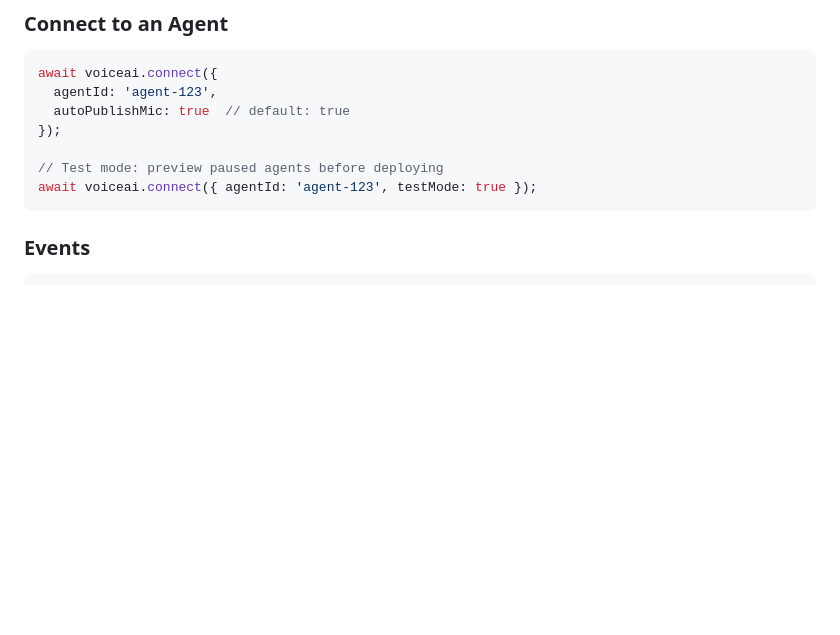
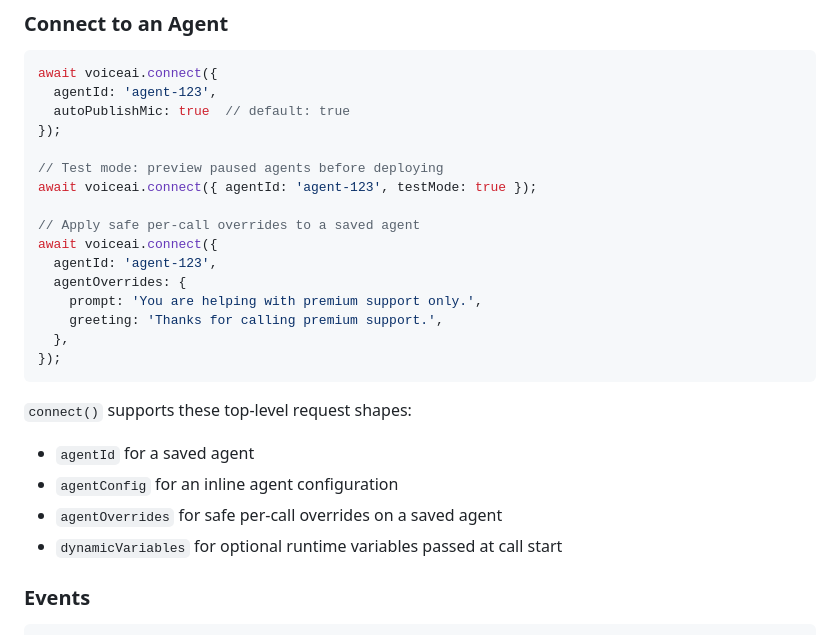
Before and after one commit to voice-ai/web-sdk, a Markdown page: README.md, the part around the change. Drawn GitHub-style; blank space fills up the shorter version.

Commit message:
upd readme example

````diff
--- a/README.md
+++ b/README.md
@@ -54,7 +54,23 @@ await voiceai.connect({
 
 // Test mode: preview paused agents before deploying
 await voiceai.connect({ agentId: 'agent-123', testMode: true });
+
+// Apply safe per-call overrides to a saved agent
+await voiceai.connect({
+  agentId: 'agent-123',
+  agentOverrides: {
+    prompt: 'You are helping with premium support only.',
+    greeting: 'Thanks for calling premium support.',
+  },
+});
 ```
+
+`connect()` supports these top-level request shapes:
+
+- `agentId` for a saved agent
+- `agentConfig` for an inline agent configuration
+- `agentOverrides` for safe per-call overrides on a saved agent
+- `dynamicVariables` for optional runtime variables passed at call start
 
 ### Events
 
````
